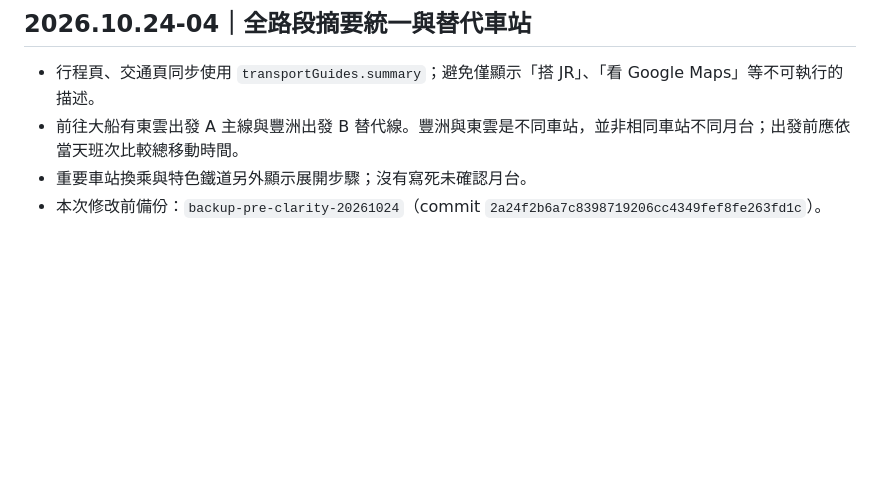
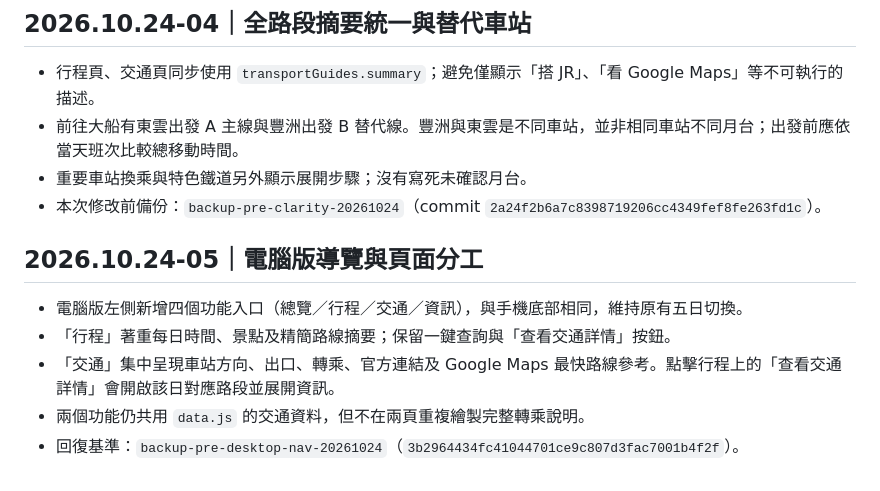
Before and after one commit to squallorc-dot/japan-company-trip-2026, a Markdown page: README.md, the part around one of its changes. Drawn GitHub-style; blank space fills up the shorter version.

Commit message:
Separate route detail from itinerary and expose desktop sections: README.md

```diff
--- a/README.md
+++ b/README.md
@@ -109,3 +109,11 @@ https://squallorc-dot.github.io/japan-company-trip-2026/refresh.html
 - 前往大船有東雲出發 A 主線與豐洲出發 B 替代線。豐洲與東雲是不同車站，並非相同車站不同月台；出發前應依當天班次比較總移動時間。
 - 重要車站換乘與特色鐵道另外顯示展開步驟；沒有寫死未確認月台。
 - 本次修改前備份：`backup-pre-clarity-20261024`（commit `2a24f2b6a7c8398719206cc4349fef8fe263fd1c`）。
+
+
+## 2026.10.24-05｜電腦版導覽與頁面分工
+- 電腦版左側新增四個功能入口（總覽／行程／交通／資訊），與手機底部相同，維持原有五日切換。
+- 「行程」著重每日時間、景點及精簡路線摘要；保留一鍵查詢與「查看交通詳情」按鈕。
+- 「交通」集中呈現車站方向、出口、轉乘、官方連結及 Google Maps 最快路線參考。點擊行程上的「查看交通詳情」會開啟該日對應路段並展開資訊。
+- 兩個功能仍共用 `data.js` 的交通資料，但不在兩頁重複繪製完整轉乘說明。
+- 回復基準：`backup-pre-desktop-nav-20261024`（`3b2964434fc41044701ce9c807d3fac7001b4f2f`）。
```
Also changed, not shown: other parts of README.md (+1 -1 lines).
